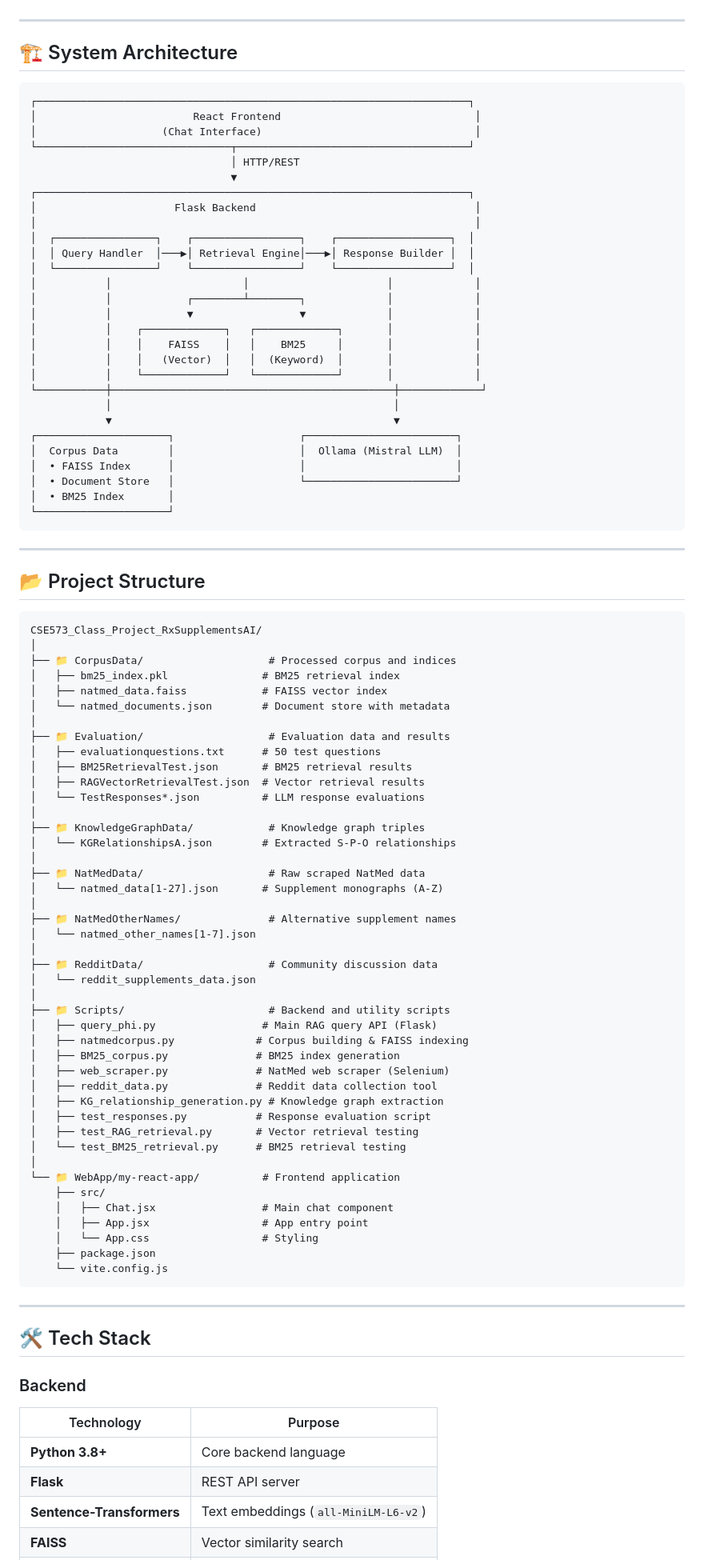
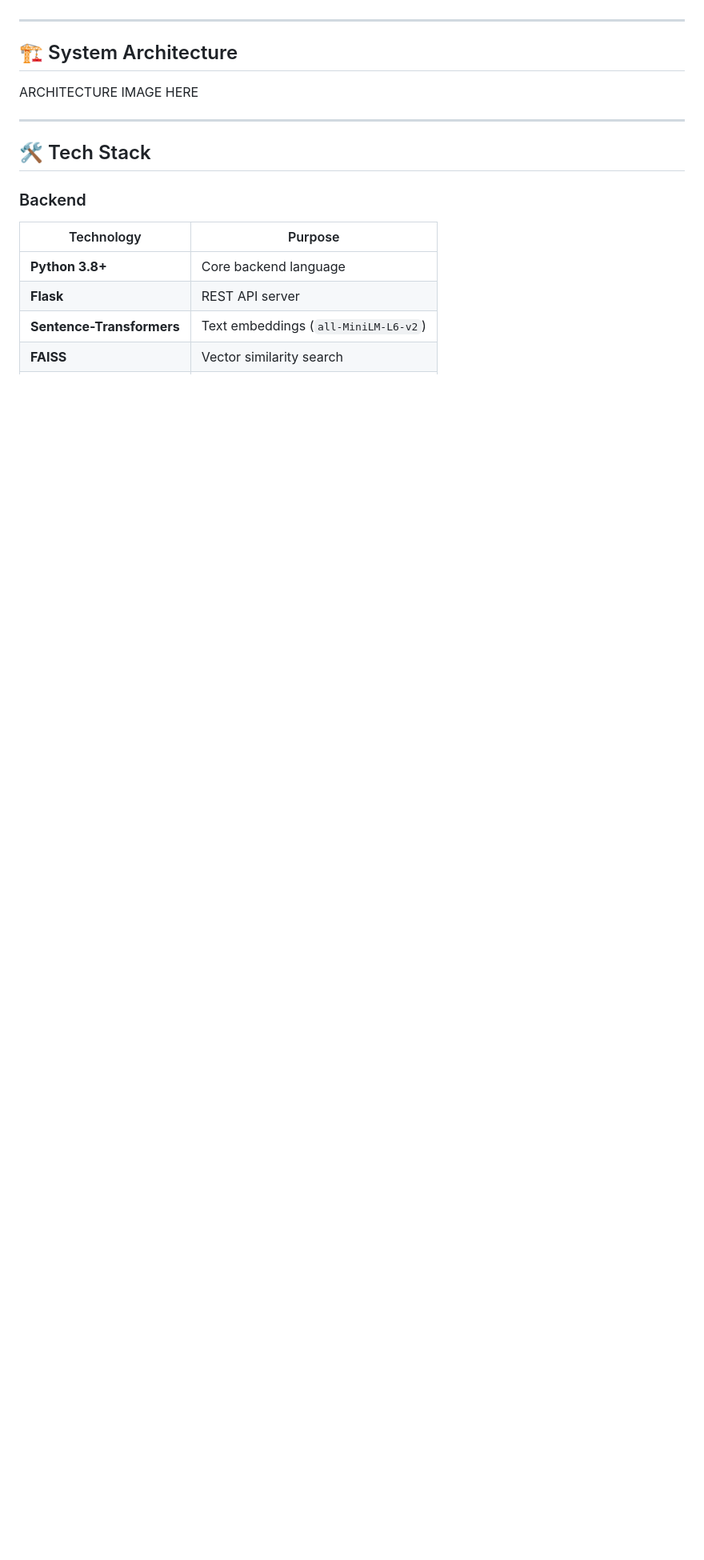
Before and after one commit to KavJaggar/CSE573_Class_Project_RxSupplementsAI, a Markdown page: README.md, the part around the change. Shown at 80% size. Rendered like a GitHub page; blank space fills up the shorter version.

````diff
--- a/README.md
+++ b/README.md
@@ -22,86 +22,7 @@ RxSupplementsAI is a RAG-based question-answering system designed to provide acc
 
 ## 🏗️ System Architecture
 
-```
-┌─────────────────────────────────────────────────────────────────────┐
-│                         React Frontend                               │
-│                    (Chat Interface)                                  │
-└───────────────────────────────┬─────────────────────────────────────┘
-                                │ HTTP/REST
-                                ▼
-┌─────────────────────────────────────────────────────────────────────┐
-│                      Flask Backend                                   │
-│                                                                      │
-│  ┌────────────────┐    ┌─────────────────┐    ┌──────────────────┐  │
-│  │ Query Handler  │───▶│ Retrieval Engine│───▶│ Response Builder │  │
-│  └────────────────┘    └─────────────────┘    └──────────────────┘  │
-│           │                     │                      │             │
-│           │            ┌────────┴────────┐             │             │
-│           │            ▼                 ▼             │             │
-│           │    ┌─────────────┐   ┌─────────────┐       │             │
-│           │    │    FAISS    │   │    BM25     │       │             │
-│           │    │   (Vector)  │   │  (Keyword)  │       │             │
-│           │    └─────────────┘   └─────────────┘       │             │
-└───────────┼─────────────────────────────────────────────┼─────────────┘
-            │                                             │
-            ▼                                             ▼
-┌─────────────────────┐                    ┌────────────────────────┐
-│  Corpus Data        │                    │  Ollama (Mistral LLM)  │
-│  • FAISS Index      │                    │                        │
-│  • Document Store   │                    └────────────────────────┘
-│  • BM25 Index       │
-└─────────────────────┘
-```
-
----
-
-## 📂 Project Structure
-
-```
-CSE573_Class_Project_RxSupplementsAI/
-│
-├── 📁 CorpusData/                    # Processed corpus and indices
-│   ├── bm25_index.pkl               # BM25 retrieval index
-│   ├── natmed_data.faiss            # FAISS vector index
-│   └── natmed_documents.json        # Document store with metadata
-│
-├── 📁 Evaluation/                    # Evaluation data and results
-│   ├── evaluationquestions.txt      # 50 test questions
-│   ├── BM25RetrievalTest.json       # BM25 retrieval results
-│   ├── RAGVectorRetrievalTest.json  # Vector retrieval results
-│   └── TestResponses*.json          # LLM response evaluations
-│
-├── 📁 KnowledgeGraphData/            # Knowledge graph triples
-│   └── KGRelationshipsA.json        # Extracted S-P-O relationships
-│
-├── 📁 NatMedData/                    # Raw scraped NatMed data
-│   └── natmed_data[1-27].json       # Supplement monographs (A-Z)
-│
-├── 📁 NatMedOtherNames/              # Alternative supplement names
-│   └── natmed_other_names[1-7].json
-│
-├── 📁 RedditData/                    # Community discussion data
-│   └── reddit_supplements_data.json
-│
-├── 📁 Scripts/                       # Backend and utility scripts
-│   ├── query_phi.py                 # Main RAG query API (Flask)
-│   ├── natmedcorpus.py             # Corpus building & FAISS indexing
-│   ├── BM25_corpus.py              # BM25 index generation
-│   ├── web_scraper.py              # NatMed web scraper (Selenium)
-│   ├── reddit_data.py              # Reddit data collection tool
-│   ├── KG_relationship_generation.py # Knowledge graph extraction
-│   ├── test_responses.py           # Response evaluation script
-│   ├── test_RAG_retrieval.py       # Vector retrieval testing
-│   └── test_BM25_retrieval.py      # BM25 retrieval testing
-│
-└── 📁 WebApp/my-react-app/          # Frontend application
-    ├── src/
-    │   ├── Chat.jsx                 # Main chat component
-    │   ├── App.jsx                  # App entry point
-    │   └── App.css                  # Styling
-    ├── package.json
-    └── vite.config.js
-```
+ARCHITECTURE IMAGE HERE
 
 ---
 
````
